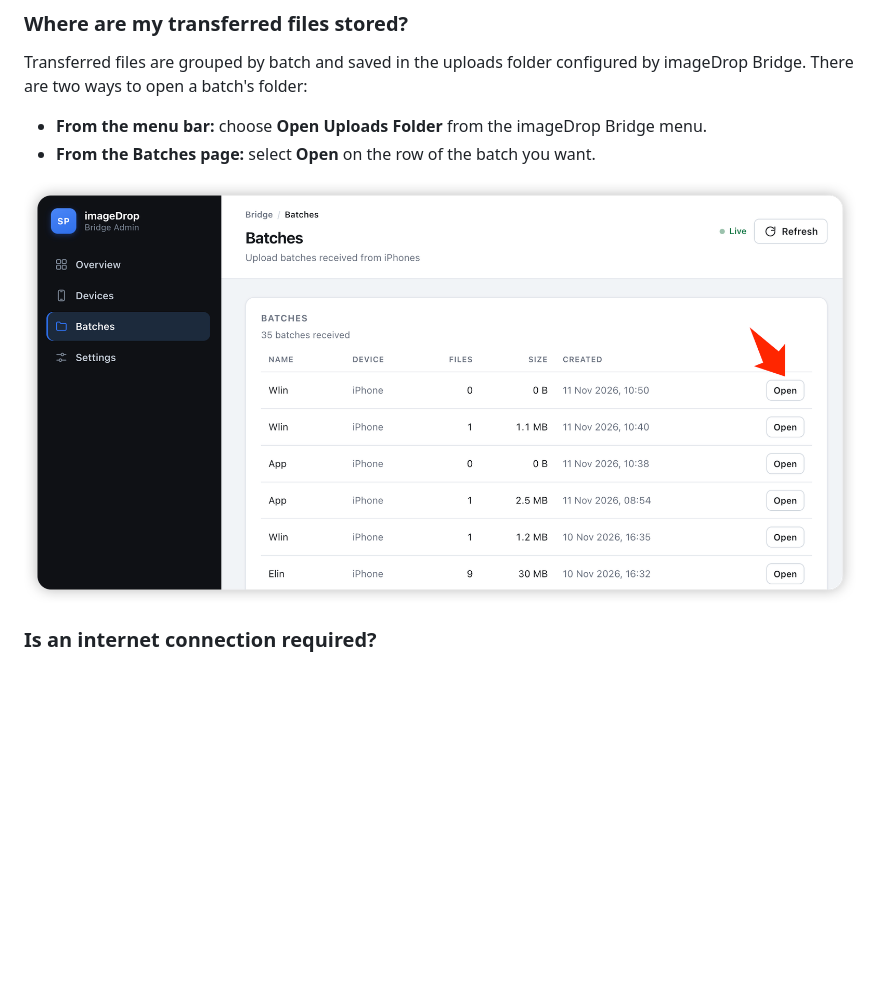
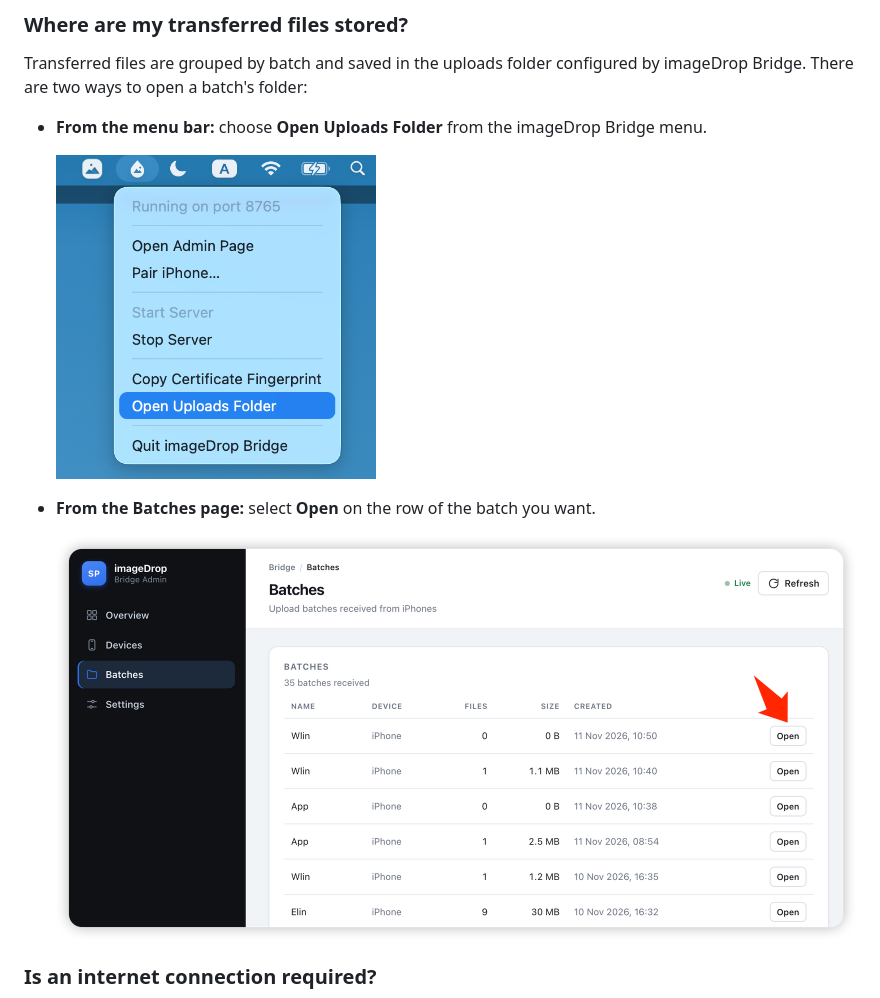
Before and after one commit to wenhao888/imageDrop-support, a Markdown page: README.md, the part around the change. GitHub-like rendering; pictures changed too: images/open_uploads.png (added); blank space fills up the shorter version.

Commit message:
Add the menu bar screenshot to the storage answer.
Each of the two routes now has its own picture: the menu bar menu and the Batches page.

```diff
--- a/README.md
+++ b/README.md
@@ -68,9 +68,12 @@ Please check the following:
 Transferred files are grouped by batch and saved in the uploads folder configured by imageDrop Bridge. There are two ways to open a batch's folder:
 
 - **From the menu bar:** choose **Open Uploads Folder** from the imageDrop Bridge menu.
+
+    <img src="images/open_uploads.png" alt="The imageDrop Bridge menu in the macOS menu bar, with Open Uploads Folder highlighted" width="320">
+
 - **From the Batches page:** select **Open** on the row of the batch you want.
 
-![The imageDrop Bridge Admin Batches page, listing each received batch with its file count, size and date, and an Open button on every row](images/open_batch.png)
+    ![The imageDrop Bridge Admin Batches page, listing each received batch with its file count, size and date, and an Open button on every row](images/open_batch.png)
 
 ### Is an internet connection required?
 
```
